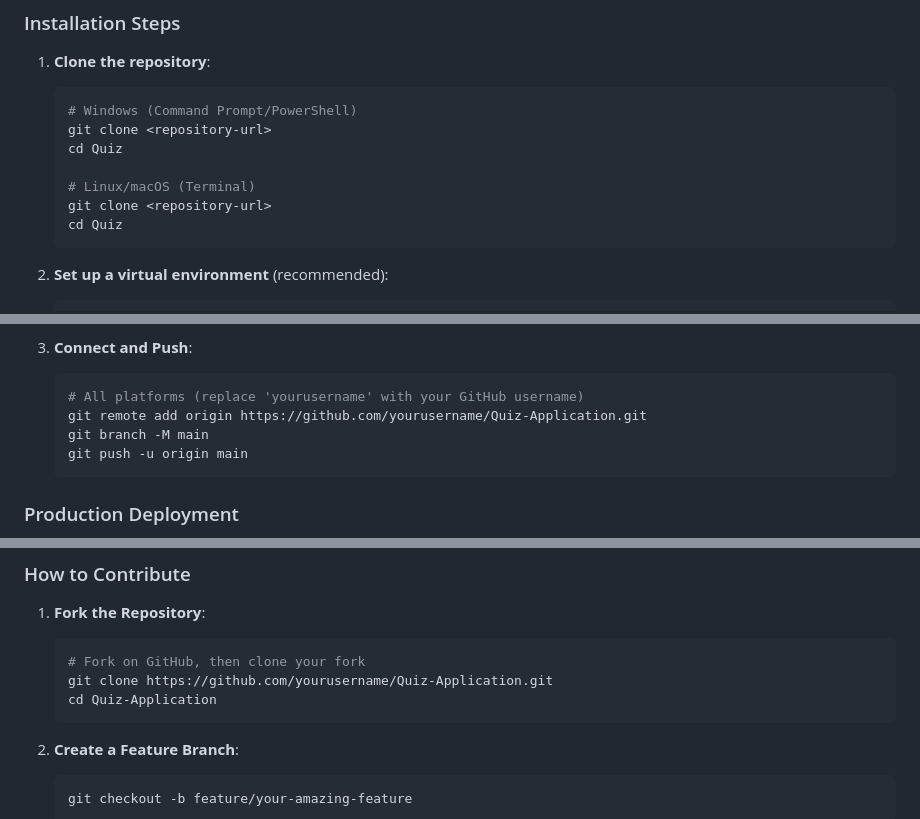
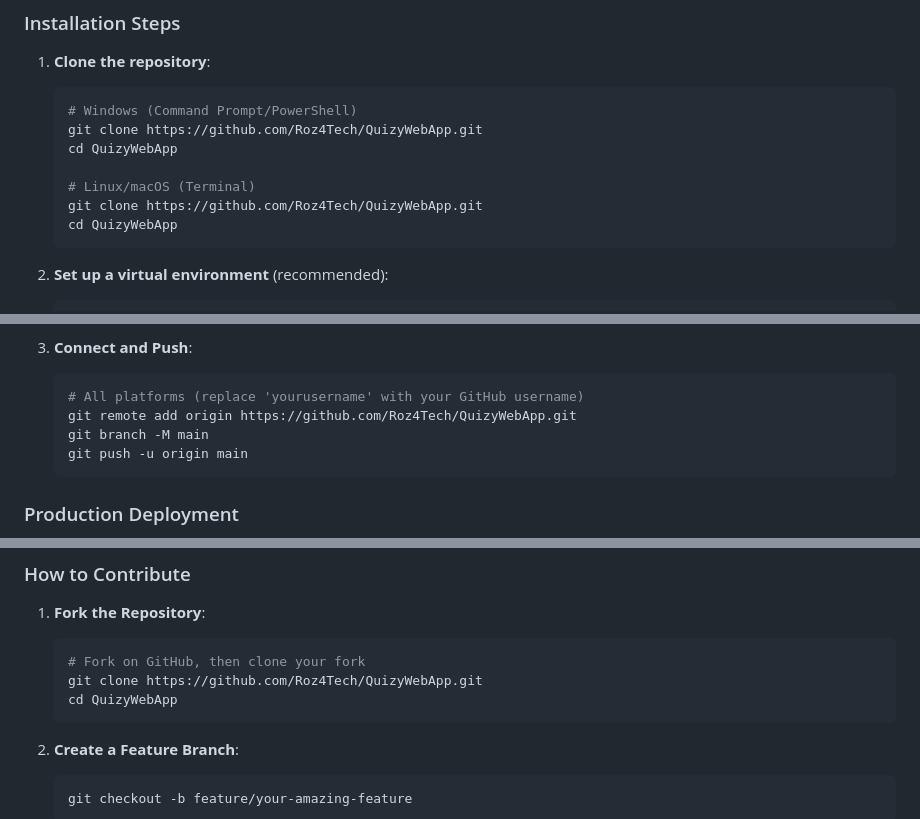
Before and after one commit to Roz4Tech/QuizyWebApp, a Markdown page: README.md, 3 parts joined by grey strips. Drawn GitHub-style.

Commit message:
docs: Update README with correct repository URL
- Updated git clone commands with https://github.com/Roz4Tech/QuizyWebApp.git
- Updated GitHub Issues and Discussions links
- Fixed repository references throughout documentation

````diff
--- a/README.md
+++ b/README.md
@@ -49,12 +49,12 @@ A modern, responsive web-based quiz application built with Python and Flask. Tes
 1. **Clone the repository**:
    ```bash
    # Windows (Command Prompt/PowerShell)
-   git clone <repository-url>
-   cd Quiz
+   git clone https://github.com/Roz4Tech/QuizyWebApp.git
+   cd QuizyWebApp
 
    # Linux/macOS (Terminal)
-   git clone <repository-url>
-   cd Quiz
+   git clone https://github.com/Roz4Tech/QuizyWebApp.git
+   cd QuizyWebApp
    ```
 
 2. **Set up a virtual environment** (recommended):
@@ -312,7 +312,7 @@ If you haven't pushed to GitHub yet, follow these steps:
 3. **Connect and Push**:
    ```bash
    # All platforms (replace 'yourusername' with your GitHub username)
-   git remote add origin https://github.com/yourusername/Quiz-Application.git
+   git remote add origin https://github.com/Roz4Tech/QuizyWebApp.git
    git branch -M main
    git push -u origin main
    ```
@@ -446,8 +446,8 @@ We welcome contributions! Here's how you can help improve the quiz application:
 1. **Fork the Repository**:
    ```bash
    # Fork on GitHub, then clone your fork
-   git clone https://github.com/yourusername/Quiz-Application.git
-   cd Quiz-Application
+   git clone https://github.com/Roz4Tech/QuizyWebApp.git
+   cd QuizyWebApp
    ```
 
 2. **Create a Feature Branch**:
````
Also changed, not shown: other parts of README.md (+3 -3 lines).
